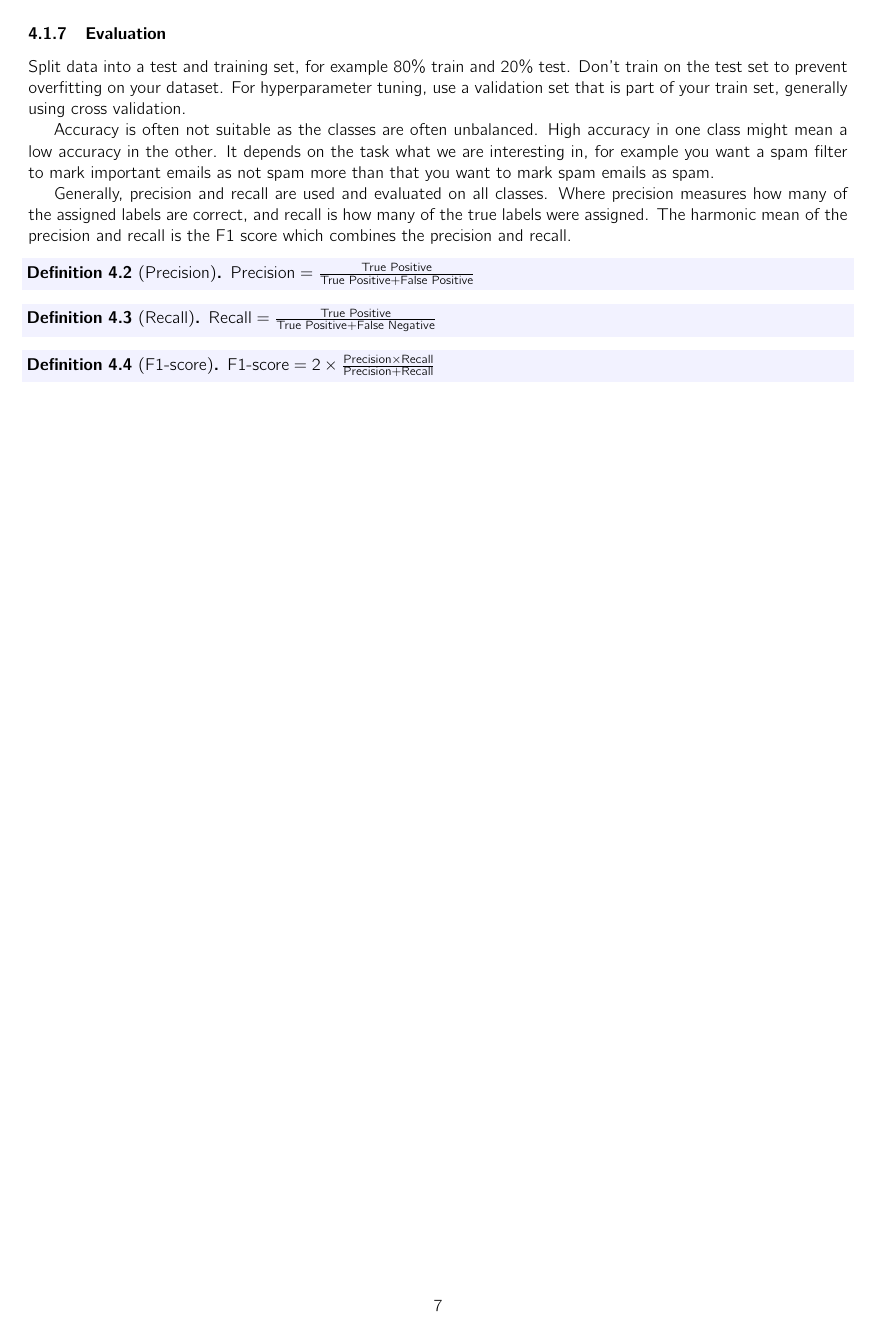
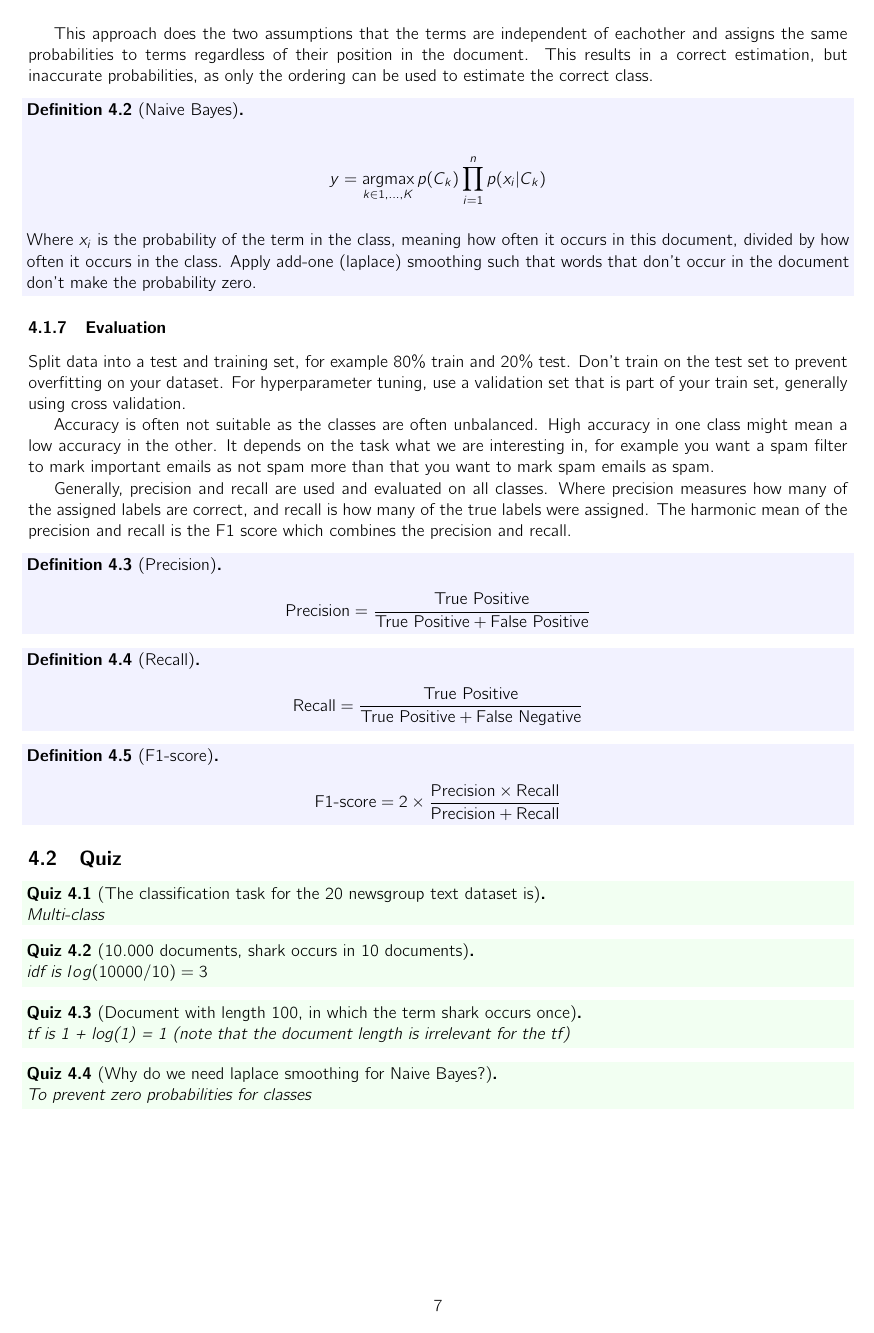
Before and after one commit to maxboone/LEI25S01, a LaTeX document (TXTMN/summary/summary.tex, which reads TXTMN/summary/lectures/04.tex): page 7 of 7. Compiled offline with pdfLaTeX.

Commit message:
docs: add quiz and improve defs

```diff
--- a/TXTMN/summary/lectures/04.tex
+++ b/TXTMN/summary/lectures/04.tex
@@ -129,6 +136,19 @@ This results in a correct estimation, but inaccurate probabilities,
 as only the ordering
 can be used to estimate the correct class.
 
+\begin{definition}[Naive Bayes]
+  ~\\
+  \begin{align*}
+    y = \operatorname*{argmax}_{k \in {1, ..., K}} p(C_k)
+    \prod^n_{i=1} p(x_i | C_k)
+  \end{align*}
+  \\
+  Where $x_i$ is the probability of the term in the class, meaning how often
+  it occurs in this document, divided by how often it occurs in the class.
+  Apply add-one (laplace) smoothing such that words that don't occur in the
+  document don't make the probability zero.
+\end{definition}
+
 \subsubsection{Evaluation}
 
 Split data into a test and training set, for example 80\% train and
@@ -152,16 +172,44 @@ The harmonic mean of the precision and recall is the F1 score which
 combines the precision and recall.
 
 \begin{definition}[Precision]
-  $\text{Precision} = \frac{\text{True Positive}}{\text{True
-  Positive} + \text{False Positive}}$
+  \begin{align*}
+    \text{Precision} = \frac{\text{True Positive}}{\text{True
+    Positive} + \text{False Positive}}
+  \end{align*}
 \end{definition}
 
 \begin{definition}[Recall]
-  $\text{Recall} = \frac{\text{True Positive}}{\text{True Positive} +
-  \text{False Negative}}$
+  \begin{align*}
+    \text{Recall} = \frac{\text{True Positive}}{\text{True Positive} +
+    \text{False Negative}}
+  \end{align*}
 \end{definition}
 
 \begin{definition}[F1-score]
-  $\text{F1-score} = 2 \times \frac{\text{Precision} \times
-  \text{Recall}}{\text{Precision} + \text{Recall}}$
+  \begin{align*}
+    \text{F1-score} = 2 \times \frac{\text{Precision} \times
+    \text{Recall}}{\text{Precision} + \text{Recall}}
+  \end{align*}
 \end{definition}
+
+\subsection{Quiz}
+
+\begin{quiz}[The classification task for the 20 newsgroup text dataset is]
+  ~\\
+  Multi-class
+\end{quiz}
+
+\begin{quiz}[10.000 documents, shark occurs in 10 documents]
+  ~\\
+  idf is $log(10000 / 10) = 3$
+\end{quiz}
+
+\begin{quiz}[Document with length 100, in which the term shark occurs once]
+  ~\\
+  tf is 1 + log(1) = 1 (note that the document length is irrelevant for the tf)
+\end{quiz}
+
+\begin{quiz}[Why do we need laplace smoothing for Naive Bayes?]
+  ~\\
+  To prevent zero probabilities for classes
+\end{quiz}
```
Also changed, not shown: TXTMN/summary/summary.tex (+1 -0 lines), TXTMN/summary/lectures/05.tex (added), TXTMN/summary/summary.pdf, TXTMN/summary/lectures/04.tex (11 more changed lines).
